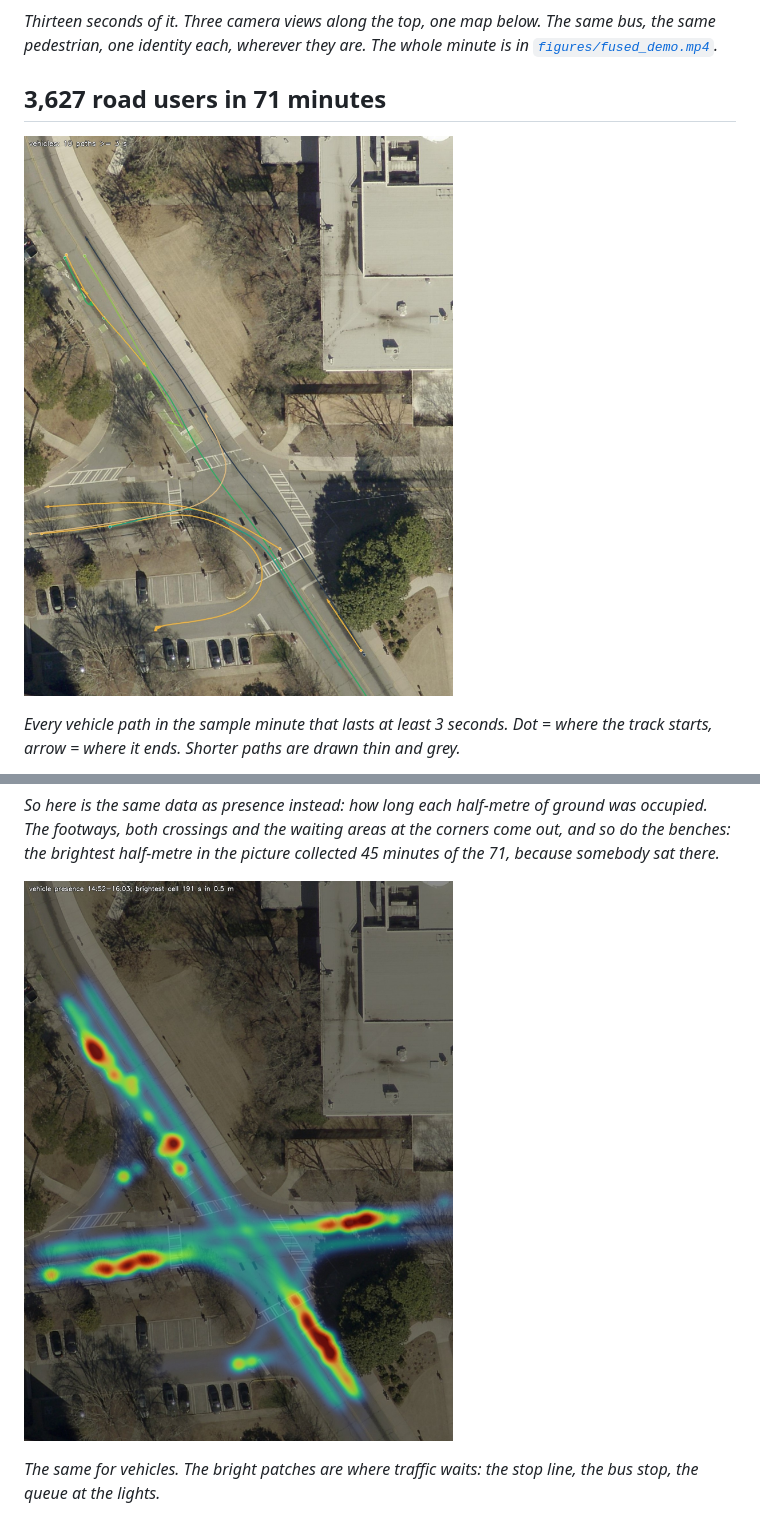
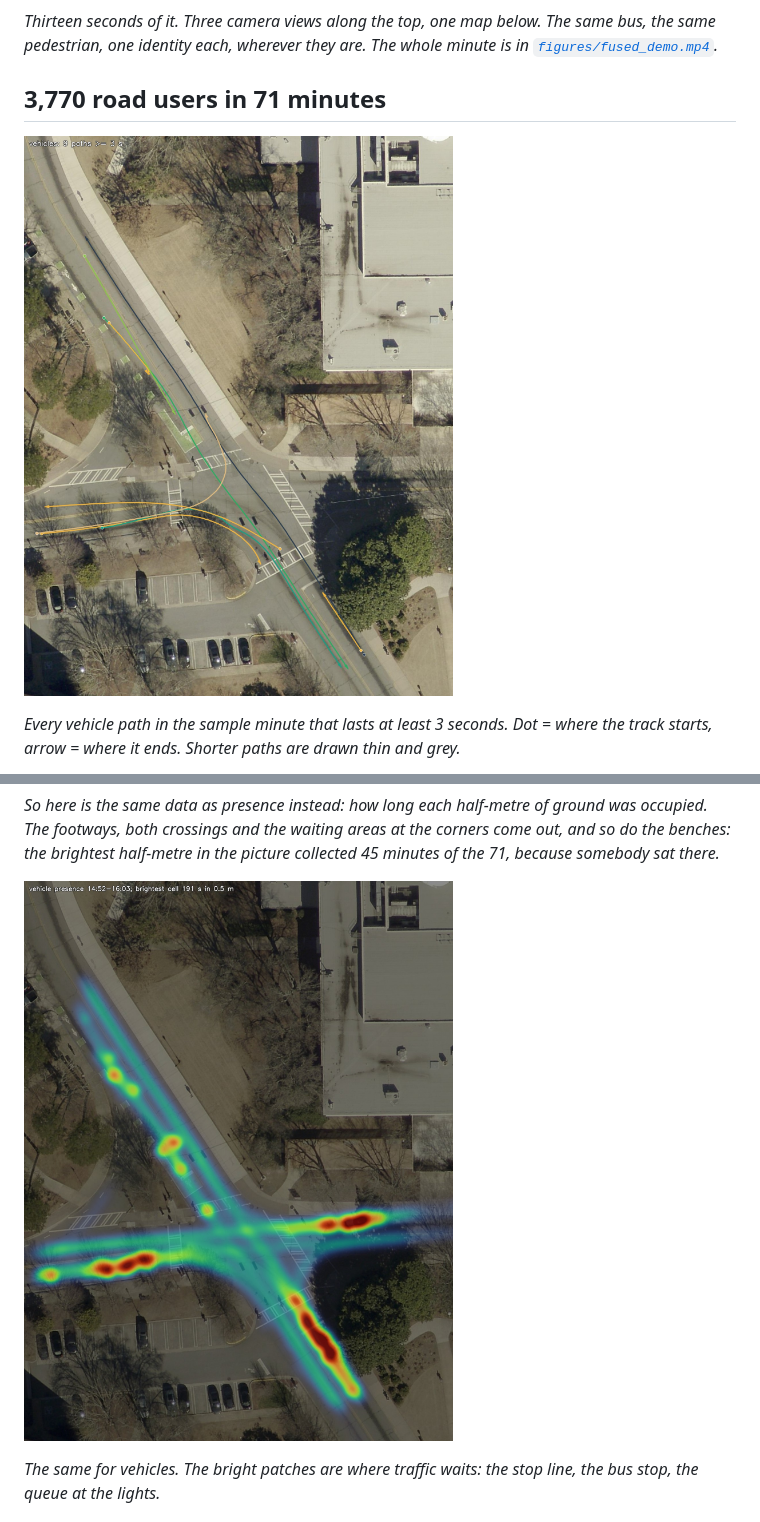
Before and after one commit to Franceswww/curbsight, a Markdown page: README.md, 2 parts joined by grey strips. GitHub-like rendering; pictures changed too: figures/1min_vehicles.jpg, figures/71min_density_vehicles.jpg.

```diff
--- a/README.md
+++ b/README.md
@@ -13,7 +13,7 @@ measured against a survey-grade GNSS track and a lidar, not estimated.
 pedestrian, one identity each, wherever they are. The whole minute is in
 [`figures/fused_demo.mp4`](figures/fused_demo.mp4).*
 
-## 3,627 road users in 71 minutes
+## 3,770 road users in 71 minutes
 
 ![Vehicle paths over one minute](figures/1min_vehicles.jpg)
 
```
Also changed, not shown: other parts of README.md (+13 -4 lines), calibration/README.md (+1 -0 lines), figures/1min_pedestrians.jpg, figures/71min_density_pedestrians.jpg, figures/71min_pedestrians.jpg, 5 other files.
